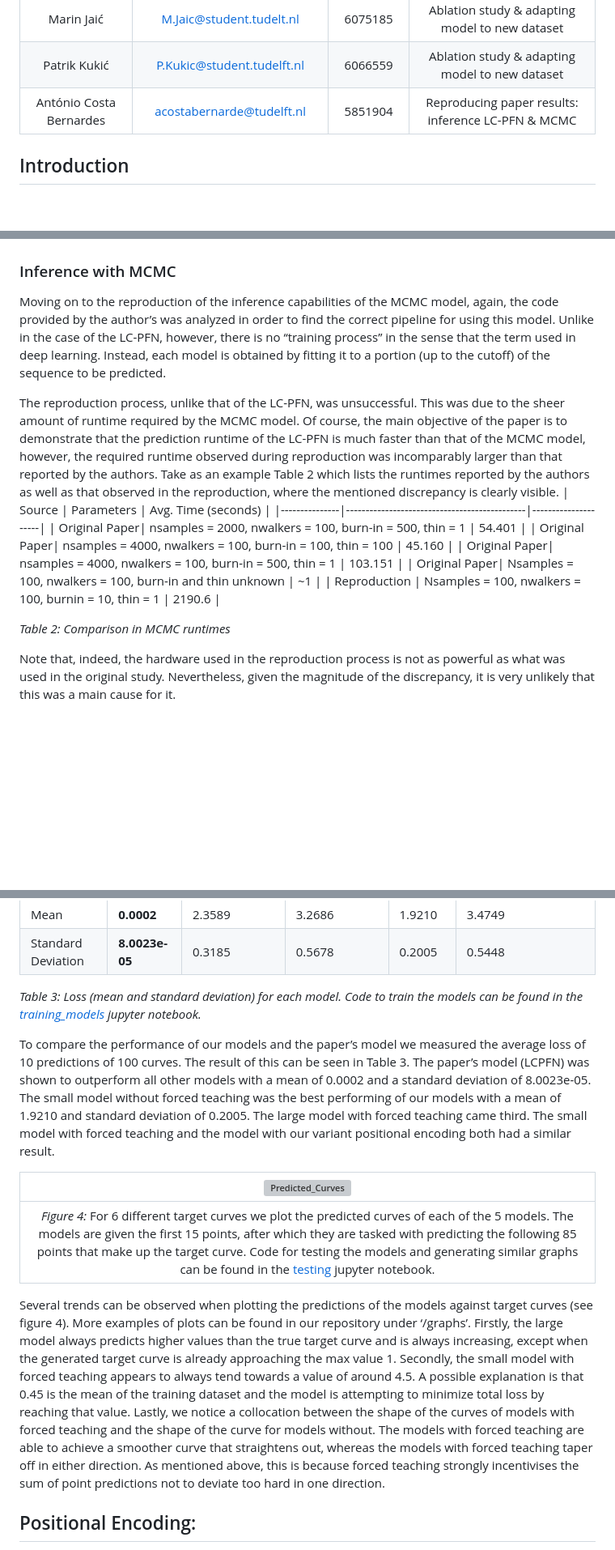
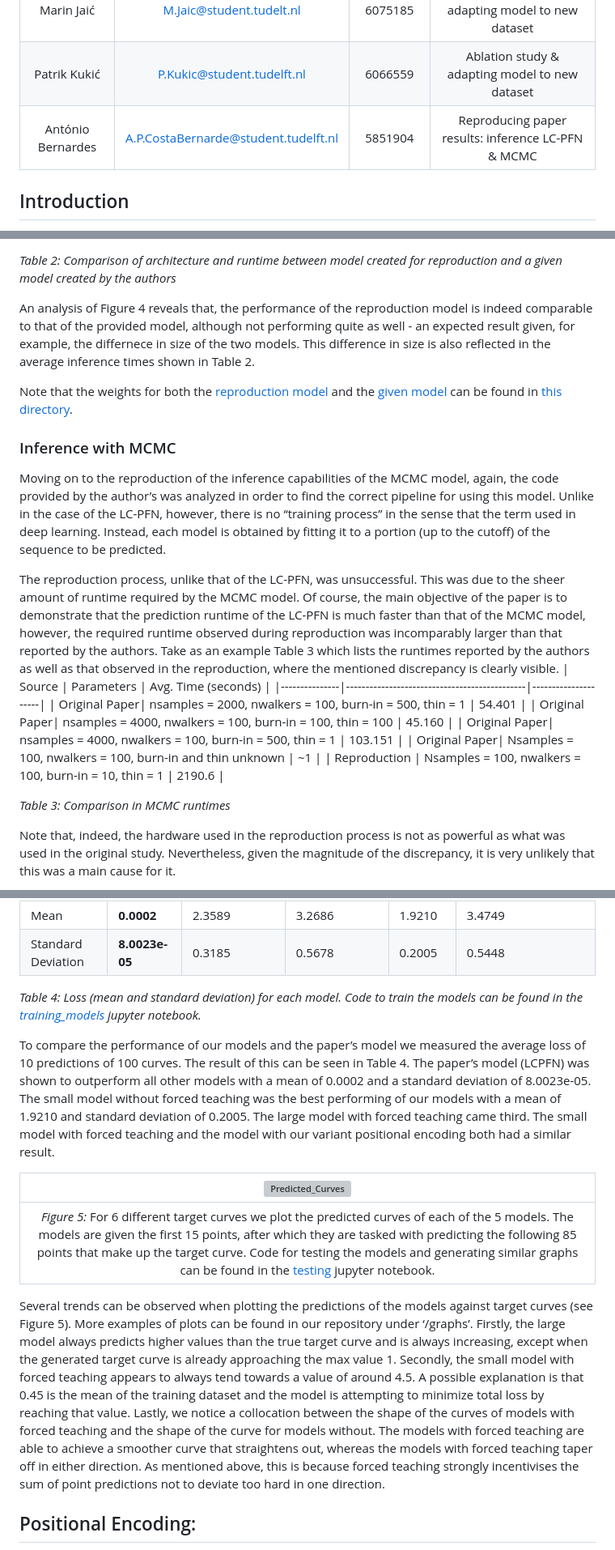
Before and after one commit to Remi-Lejeune/deep-learning-project, a Markdown page: blog.md, 3 parts joined by grey strips. Shown: that part at 81% size. Rendered like a GitHub page; blank space fills up the shorter version; grey boxes are pictures that could not be loaded.

```diff
--- a/blog.md
+++ b/blog.md
@@ -5,7 +5,7 @@
 |Remi Lejeune | R.J.Lejeune@student.tudelft.nl | 5040841 | Variant (Positional encoding) & Simplifying Transformer |
 | Marin Jaić | M.Jaic@student.tudelt.nl | 6075185 | Ablation study & adapting model to new dataset |
 | Patrik Kukić | P.Kukic@student.tudelft.nl | 6066559 | Ablation study & adapting model to new dataset |
-| António Costa Bernardes | acostabernarde@tudelft.nl | 5851904 | Reproducing paper results: inference LC-PFN & MCMC |
+| António Bernardes | A.P.CostaBernarde@student.tudelft.nl | 5851904 | Reproducing paper results: inference LC-PFN & MCMC |
 ## Introduction
 
 In the machine learning field, where computational requirements are fast increasing with the needs for more powerful predictive models, being able to predict a model’s training performance when given more resources would be of great benefit for training efficiency both time and cost-wise.
@@ -44,18 +71,24 @@ After training the model, it was put to the test with two target curves shown wi
+_Table 2: Comparison of architecture and runtime between model created for reproduction and a given model created by the authors_
+
+An analysis of Figure 4 reveals that, the performance of the reproduction model is indeed comparable to that of the provided model, although not performing quite as well - an expected result given, for example, the differnece in size of the two models. This difference in size is also reflected in the average inference times shown in Table 2.
+
+Note that the weights for both the [reproduction model](https://github.com/Remi-Lejeune/deep-learning-project/blob/main/lcpfn/trained_models/reproduction_model.pt) and the [given model](https://github.com/Remi-Lejeune/deep-learning-project/blob/main/lcpfn/trained_models/pfn_EPOCH1000_EMSIZE512_NLAYERS12_NBUCKETS1000.pt) can be found in [this directory](https://github.com/Remi-Lejeune/deep-learning-project/blob/main/lcpfn/trained_models/).
+
 
 ### Inference with MCMC
 
 Moving on to the reproduction of the inference capabilities of the MCMC model, again, the code provided by the author’s was analyzed in order to find the correct pipeline for using this model. Unlike in the case of the LC-PFN, however, there is no “training process” in the sense that the term used in deep learning. Instead, each model is obtained by fitting it to a portion (up to the cutoff) of the sequence to be predicted.
 
-The reproduction process, unlike that of the LC-PFN, was unsuccessful. This was due to the sheer amount of runtime required by the MCMC model. Of course, the main objective of the paper is to demonstrate that the prediction runtime of the LC-PFN is much faster than that of the MCMC model, however, the required runtime observed during reproduction was incomparably larger than that reported by the authors. Take as an example Table 2 which lists the runtimes reported by the authors as well as that observed in the reproduction, where the mentioned discrepancy is clearly visible.
+The reproduction process, unlike that of the LC-PFN, was unsuccessful. This was due to the sheer amount of runtime required by the MCMC model. Of course, the main objective of the paper is to demonstrate that the prediction runtime of the LC-PFN is much faster than that of the MCMC model, however, the required runtime observed during reproduction was incomparably larger than that reported by the authors. Take as an example Table 3 which lists the runtimes reported by the authors as well as that observed in the reproduction, where the mentioned discrepancy is clearly visible.
 | Source | Parameters | Avg. Time (seconds) |
 |---------------|----------------------------------------------|---------------------|
 | Original Paper| nsamples = 2000, nwalkers = 100, burn-in = 500, thin = 1 | 54.401 |
 | Original Paper| nsamples = 4000, nwalkers = 100, burn-in = 100, thin = 100 | 45.160 |
 | Original Paper| nsamples = 4000, nwalkers = 100, burn-in = 500, thin = 1 | 103.151 |
 | Original Paper| Nsamples = 100, nwalkers = 100, burn-in and thin unknown | ~1 |
-| Reproduction | Nsamples = 100, nwalkers = 100, burnin = 10, thin = 1 | 2190.6 |
+| Reproduction | Nsamples = 100, nwalkers = 100, burn-in = 10, thin = 1 | 2190.6 |
 
-_Table 2: Comparison in MCMC runtimes_
+_Table 3: Comparison in MCMC runtimes_
 
 Note that, indeed, the hardware used in the reproduction process is not as powerful as what was used in the original study. Nevertheless, given the magnitude of the discrepancy, it is very unlikely that this was a main cause for it.
 
@@ -74,15 +107,15 @@ Our third model consisted of the same parameters as our second, but with the rem
 | Mean               | **0.0002**     | 2.3589                        | 3.2686                        | 1.9210      | 3.4749                                                |
 | Standard Deviation | **8.0023e-05** | 0.3185                        | 0.5678                        | 0.2005      | 0.5448                                                |
 
-_Table 3: Loss (mean and standard deviation) for each model. Code to train the models can be found in the [training_models](https://github.com/Remi-Lejeune/deep-learning-project/blob/main/lcpfn/notebooks/training_models.ipynb) jupyter notebook._
+_Table 4: Loss (mean and standard deviation) for each model. Code to train the models can be found in the [training_models](https://github.com/Remi-Lejeune/deep-learning-project/blob/main/lcpfn/notebooks/training_models.ipynb) jupyter notebook._
 
-To compare the performance of our models and the paper’s model we measured the average loss of 10 predictions of 100 curves. The result of this can be seen in Table 3. The paper’s model (LCPFN) was shown to outperform all other models with a mean of 0.0002 and a standard deviation of 8.0023e-05. The small model without forced teaching was the best performing of our models with a mean of 1.9210 and standard deviation of 0.2005. The large model with forced teaching came third. The small model with forced teaching and the model with our variant positional encoding both had a similar result.
+To compare the performance of our models and the paper’s model we measured the average loss of 10 predictions of 100 curves. The result of this can be seen in Table 4. The paper’s model (LCPFN) was shown to outperform all other models with a mean of 0.0002 and a standard deviation of 8.0023e-05. The small model without forced teaching was the best performing of our models with a mean of 1.9210 and standard deviation of 0.2005. The large model with forced teaching came third. The small model with forced teaching and the model with our variant positional encoding both had a similar result.
 
 |                                                       ![Predicted_Curves](https://github.com/Remi-Lejeune/deep-learning-project/assets/72941971/2197e5e4-74a4-416a-9078-45238f31b397)                                                        |
 | :------------------------------------------------------------------------------------------------------------------------------------------------------------------------------------------------------------------------------------------: |
-| _Figure 4:_ For 6 different target curves we plot the predicted curves of each of the 5 models. The models are given the first 15 points, after which they are tasked with predicting the following 85 points that make up the target curve. Code for testing the models and generating similar graphs can be found in the [testing](https://github.com/Remi-Lejeune/deep-learning-project/blob/main/lcpfn/notebooks/testing.ipynb) jupyter notebook. |
+| _Figure 5:_ For 6 different target curves we plot the predicted curves of each of the 5 models. The models are given the first 15 points, after which they are tasked with predicting the following 85 points that make up the target curve. Code for testing the models and generating similar graphs can be found in the [testing](https://github.com/Remi-Lejeune/deep-learning-project/blob/main/lcpfn/notebooks/testing.ipynb) jupyter notebook. |
 
-Several trends can be observed when plotting the predictions of the models against target curves (see figure 4). More examples of plots can be found in our repository under ‘/graphs’. Firstly, the large model always predicts higher values than the true target curve and is always increasing, except when the generated target curve is already approaching the max value 1. Secondly, the small model with forced teaching appears to always tend towards a value of around 4.5. A possible explanation is that 0.45 is the mean of the training dataset and the model is attempting to minimize total loss by reaching that value. Lastly, we notice a collocation between the shape of the curves of models with forced teaching and the shape of the curve for models without. The models with forced teaching are able to achieve a smoother curve that straightens out, whereas the models with forced teaching taper off in either direction. As mentioned above, this is because forced teaching strongly incentivises the sum of point predictions not to deviate too hard in one direction.
+Several trends can be observed when plotting the predictions of the models against target curves (see Figure 5). More examples of plots can be found in our repository under ‘/graphs’. Firstly, the large model always predicts higher values than the true target curve and is always increasing, except when the generated target curve is already approaching the max value 1. Secondly, the small model with forced teaching appears to always tend towards a value of around 4.5. A possible explanation is that 0.45 is the mean of the training dataset and the model is attempting to minimize total loss by reaching that value. Lastly, we notice a collocation between the shape of the curves of models with forced teaching and the shape of the curve for models without. The models with forced teaching are able to achieve a smoother curve that straightens out, whereas the models with forced teaching taper off in either direction. As mentioned above, this is because forced teaching strongly incentivises the sum of point predictions not to deviate too hard in one direction.
 
 ## Positional Encoding:
 
```
Also changed, not shown: other parts of blog.md (+42 -15 lines), images/reproduction_vs_given_mse.png (added), 1 other file.
